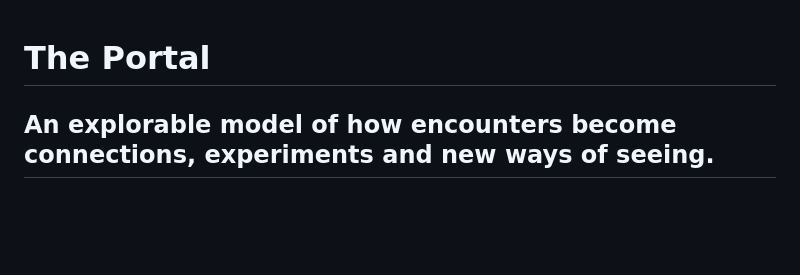
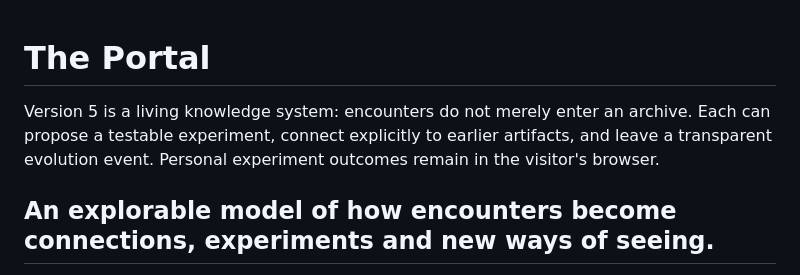
Before and after one commit to AndrewLamSingapore/the-portal, a Markdown page: README.md, the part around the change. GitHub-like rendering; blank space fills up the shorter version.

Commit message:
Align Portal 5 release: README.md

```diff
--- a/README.md
+++ b/README.md
@@ -1,4 +1,6 @@
 # The Portal
+
+Version 5 is a living knowledge system: encounters do not merely enter an archive. Each can propose a testable experiment, connect explicitly to earlier artifacts, and leave a transparent evolution event. Personal experiment outcomes remain in the visitor's browser.
 
 ## An explorable model of how encounters become connections, experiments and new ways of seeing.
 
```
